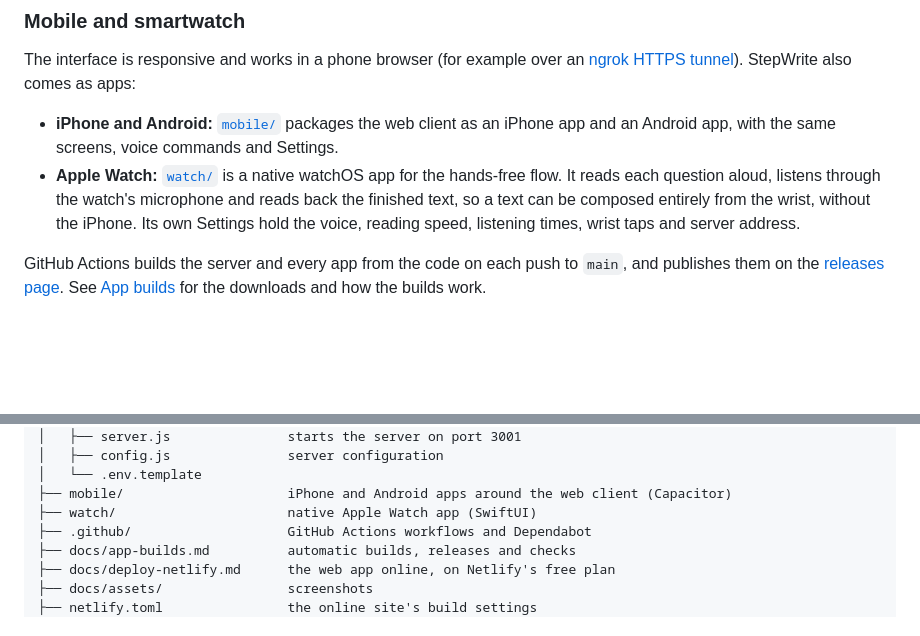
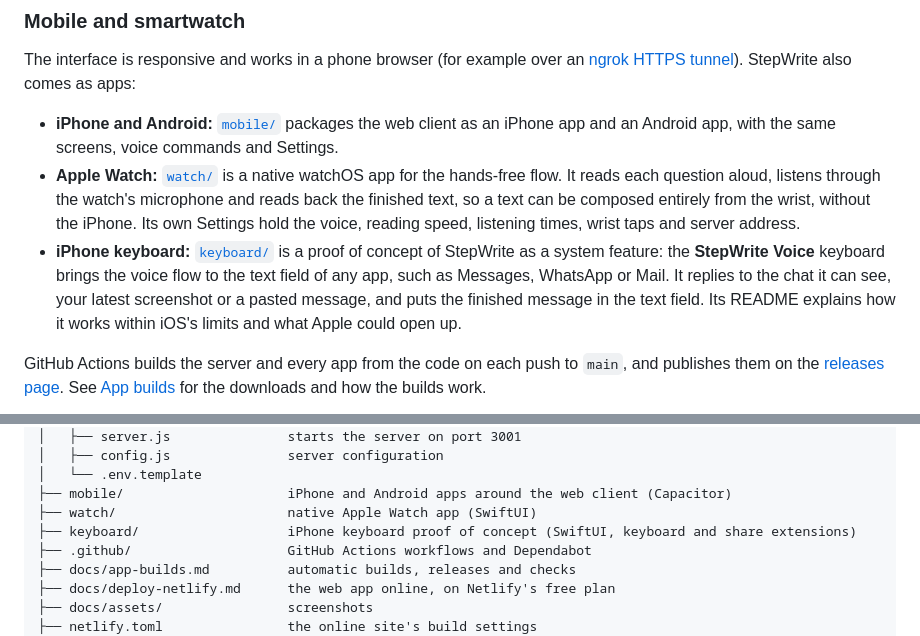
Before and after one commit to helalaou/StepWrite, a Markdown page: README.md, 2 parts joined by grey strips. Drawn GitHub-style; blank space fills up the shorter version.

```diff
--- a/README.md
+++ b/README.md
@@ -124,6 +124,11 @@ The interface is responsive and works in a phone browser (for example over an
   reads each question aloud, listens through the watch's microphone and reads back the finished
   text, so a text can be composed entirely from the wrist, without the iPhone. Its own Settings
   hold the voice, reading speed, listening times, wrist taps and server address.
+- **iPhone keyboard:** [`keyboard/`](keyboard/README.md) is a proof of concept of StepWrite as a
+  system feature: the **StepWrite Voice** keyboard brings the voice flow to the text field of any
+  app, such as Messages, WhatsApp or Mail. It replies to the chat it can see, your latest
+  screenshot or a pasted message, and puts the finished message in the text field. Its README
+  explains how it works within iOS's limits and what Apple could open up.
 
 GitHub Actions builds the server and every app from the code on each push to `main`, and publishes
 them on the [releases page](https://github.com/helalaou/StepWrite/releases). See
@@ -311,6 +320,7 @@ directory is git-ignored.
 │   └── .env.template
 ├── mobile/                     iPhone and Android apps around the web client (Capacitor)
 ├── watch/                      native Apple Watch app (SwiftUI)
+├── keyboard/                   iPhone keyboard proof of concept (SwiftUI, keyboard and share extensions)
 ├── .github/                    GitHub Actions workflows and Dependabot
 ├── docs/app-builds.md          automatic builds, releases and checks
 ├── docs/deploy-netlify.md      the web app online, on Netlify's free plan
```
Also changed, not shown: other parts of README.md (+4 -0 lines), keyboard/README.md (added, +215 -0 lines), docs/assets/keyboard-context.png (added), docs/assets/keyboard-messages.png (added), docs/assets/keyboard-setup.png (added), docs/assets/keyboard-share.png (added).
